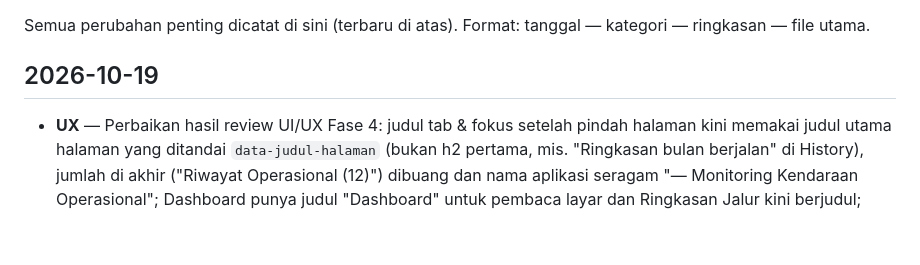
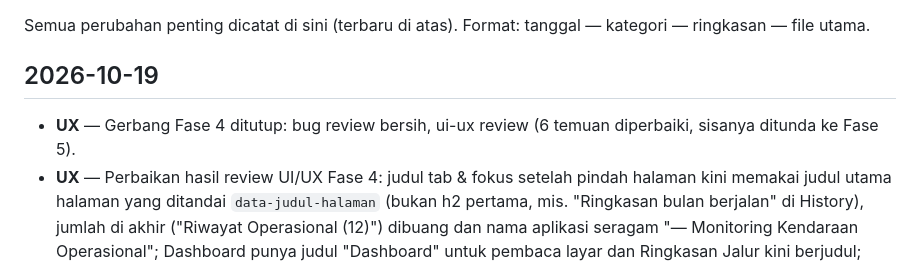
Before and after one commit to TSIOPS/Monitoring-Kendaraan-Ops, a Markdown page: CHANGELOG.md, the part around the change. Drawn GitHub-style; blank space fills up the shorter version.

Commit message:
docs: gerbang Fase 4 ditutup (ui-ux, bug review)
Co-Authored-By: Claude Opus 5.5 <noreply@anthropic.com>

```diff
--- a/CHANGELOG.md
+++ b/CHANGELOG.md
@@ -3,6 +3,7 @@
 Semua perubahan penting dicatat di sini (terbaru di atas). Format: tanggal — kategori — ringkasan — file utama.
 
 ## 2026-10-19
+- **UX** — Gerbang Fase 4 ditutup: bug review bersih, ui-ux review (6 temuan diperbaiki, sisanya ditunda ke Fase 5).
 - **UX** — Perbaikan hasil review UI/UX Fase 4: judul tab & fokus setelah pindah halaman kini memakai judul utama halaman yang ditandai `data-judul-halaman` (bukan h2 pertama, mis. "Ringkasan bulan berjalan" di History), jumlah di akhir ("Riwayat Operasional (12)") dibuang dan nama aplikasi seragam "— Monitoring Kendaraan Operasional"; Dashboard punya judul "Dashboard" untuk pembaca layar dan Ringkasan Jalur kini berjudul; judul yang difokuskan tanpa cincin outline; menghapus baris jalur yang sudah berisi minta konfirmasi, tombolnya berlabel "Hapus Jalur #N", pesan form kosong "Isi minimal satu jalur."; form edit Riwayat Flazz tidak tertutup topbar saat digulir, menghormati kurangi gerak, dan langsung memfokuskan nominal; teks "Jalur diperbarui." & "Belum ada jalur pengiriman", galat form edit jalur diawali huruf kapital; Unduh Excel rekap dengan filter belum diterapkan kini minta konfirmasi yang menyebut periode isi file — `static/js/router.js`, `static/css/app.css`, `static/js/pages/*.js`
 - **UX/Aksesibilitas** — Pindah halaman kini menggulir ke atas (tidak mewarisi posisi gulir halaman sebelumnya), judul tab browser mengikuti judul halaman ("Rekap Pengeluaran BBM & Tol — Monitoring Kendaraan"), dan fokus pindah ke judul halaman agar pembaca layar mengumumkan halaman baru; fokus tidak direbut bila halaman sudah memfokuskan input/kotak galat sendiri (mis. username di login) — `static/js/router.js`
 - **UX** — Navigasi halaman (Riwayat Transaksi, Rekap, Audit, Galeri) kini berjendela: halaman pertama, terakhir, dan tetangga halaman aktif dengan "…" di celahnya (sebelumnya semua nomor tampil sehingga memanjang berbaris-baris di HP); tombol aktif ditandai `aria-current="page"`, « » diberi label "Halaman sebelumnya/berikutnya", dan wadahnya `nav` berlabel "Halaman" — `static/js/ui.js`
```
Also changed, not shown: 1 other file.
